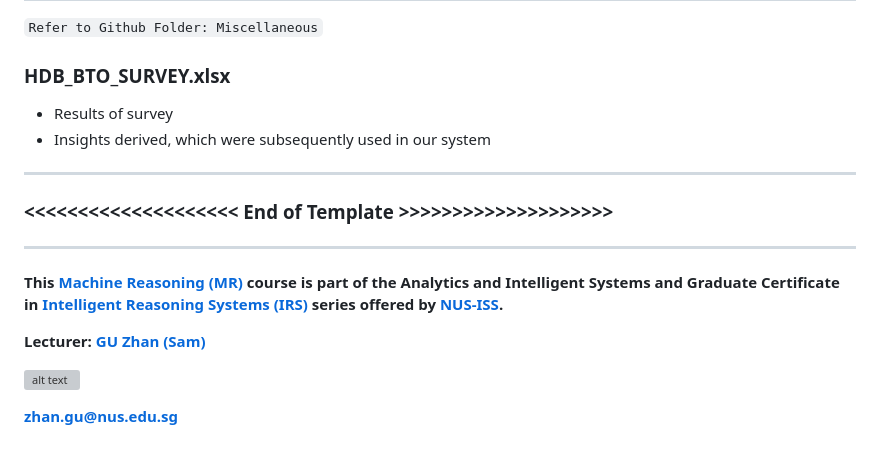
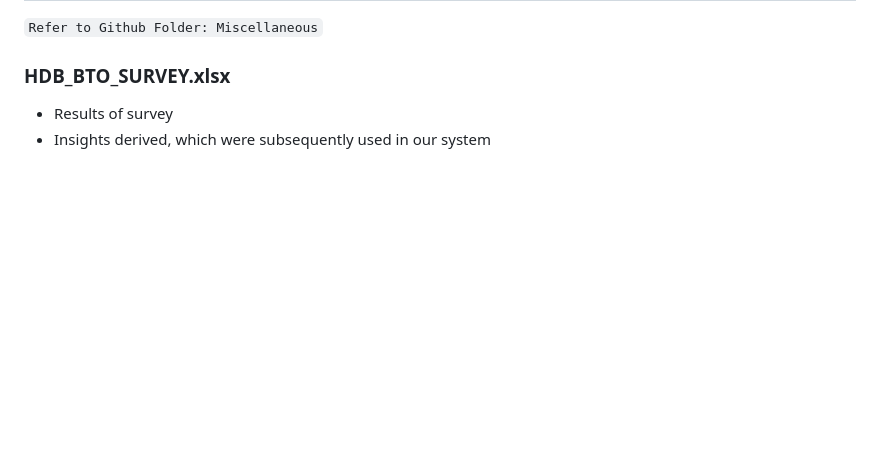
Before and after one commit to salmuqri/IRS_PM_GRP42_KPerfectDays, a Markdown page: README.md, the part around one of its changes. GitHub-like rendering; blank space fills up the shorter version; grey boxes are pictures that could not be loaded.

```diff
--- a/README.md
+++ b/README.md
@@ -116,17 +97,3 @@ More reference video presentations [here](https://telescopeuser.wordpress.com/20
 ### HDB_BTO_SURVEY.xlsx
 * Results of survey
 * Insights derived, which were subsequently used in our system
-
----
-
-### <<<<<<<<<<<<<<<<<<<< End of Template >>>>>>>>>>>>>>>>>>>>
-
----
-
-**This [Machine Reasoning (MR)](https://www.iss.nus.edu.sg/executive-education/course/detail/machine-reasoning "Machine Reasoning") course is part of the Analytics and Intelligent Systems and Graduate Certificate in [Intelligent Reasoning Systems (IRS)](https://www.iss.nus.edu.sg/stackable-certificate-programmes/intelligent-systems "Intelligent Reasoning Systems") series offered by [NUS-ISS](https://www.iss.nus.edu.sg "Institute of Systems Science, National University of Singapore").**
-
-**Lecturer: [GU Zhan (Sam)](https://www.iss.nus.edu.sg/about-us/staff/detail/201/GU%20Zhan "GU Zhan (Sam)")**
-
-[![alt text](https://www.iss.nus.edu.sg/images/default-source/About-Us/7.6.1-teaching-staff/sam-website.tmb-.png "Let's check Sam' profile page")](https://www.iss.nus.edu.sg/about-us/staff/detail/201/GU%20Zhan)
-
-**zhan.gu@nus.edu.sg**
```
Also changed, not shown: other parts of README.md (+11 -30 lines).
